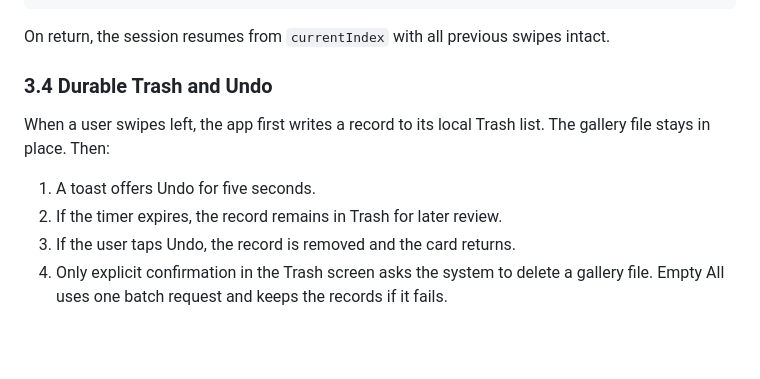
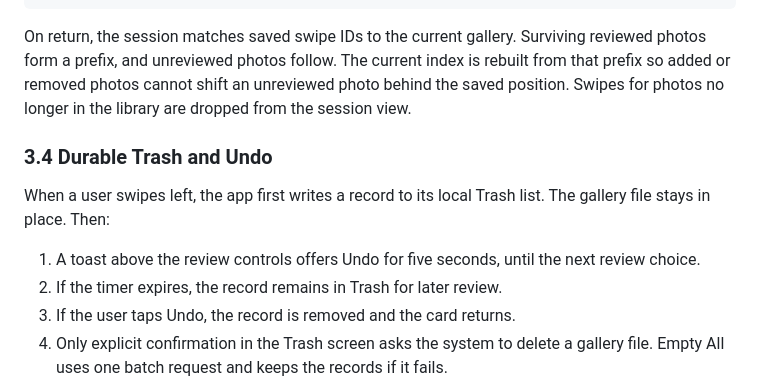
Before and after one commit to Muneer320/Rinse, a Markdown page: docs/Architecture.md, the part around the change. Rendered like a GitHub page; blank space fills up the shorter version.

````diff
--- a/docs/Architecture.md
+++ b/docs/Architecture.md
@@ -134,13 +134,13 @@ interface SessionState {
 }
 ```
 
-On return, the session resumes from `currentIndex` with all previous swipes intact.
+On return, the session matches saved swipe IDs to the current gallery. Surviving reviewed photos form a prefix, and unreviewed photos follow. The current index is rebuilt from that prefix so added or removed photos cannot shift an unreviewed photo behind the saved position. Swipes for photos no longer in the library are dropped from the session view.
 
 ### 3.4 Durable Trash and Undo
 
 When a user swipes left, the app first writes a record to its local Trash list. The gallery file stays in place. Then:
 
-1. A toast offers Undo for five seconds.
+1. A toast above the review controls offers Undo for five seconds, until the next review choice.
 2. If the timer expires, the record remains in Trash for later review.
 3. If the user taps Undo, the record is removed and the card returns.
 4. Only explicit confirmation in the Trash screen asks the system to delete a gallery file. Empty All uses one batch request and keeps the records if it fails.
````
Also changed, not shown: README.md (+12 -4 lines), docs/PRD.md (+1 -1 lines), docs/screenshots/consent.png (added), docs/screenshots/review.png (added), docs/screenshots/trash.png (added), 3 other files.
